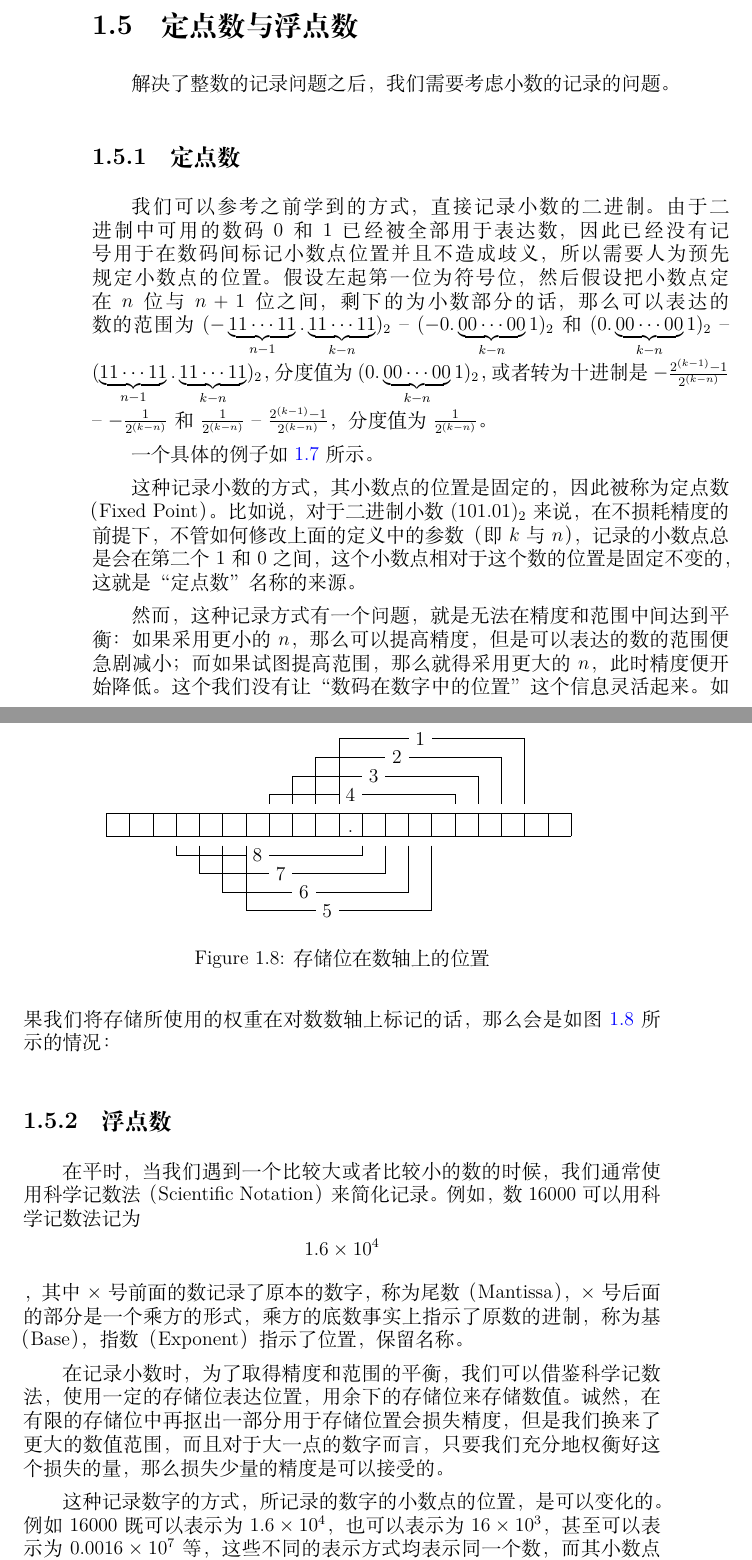
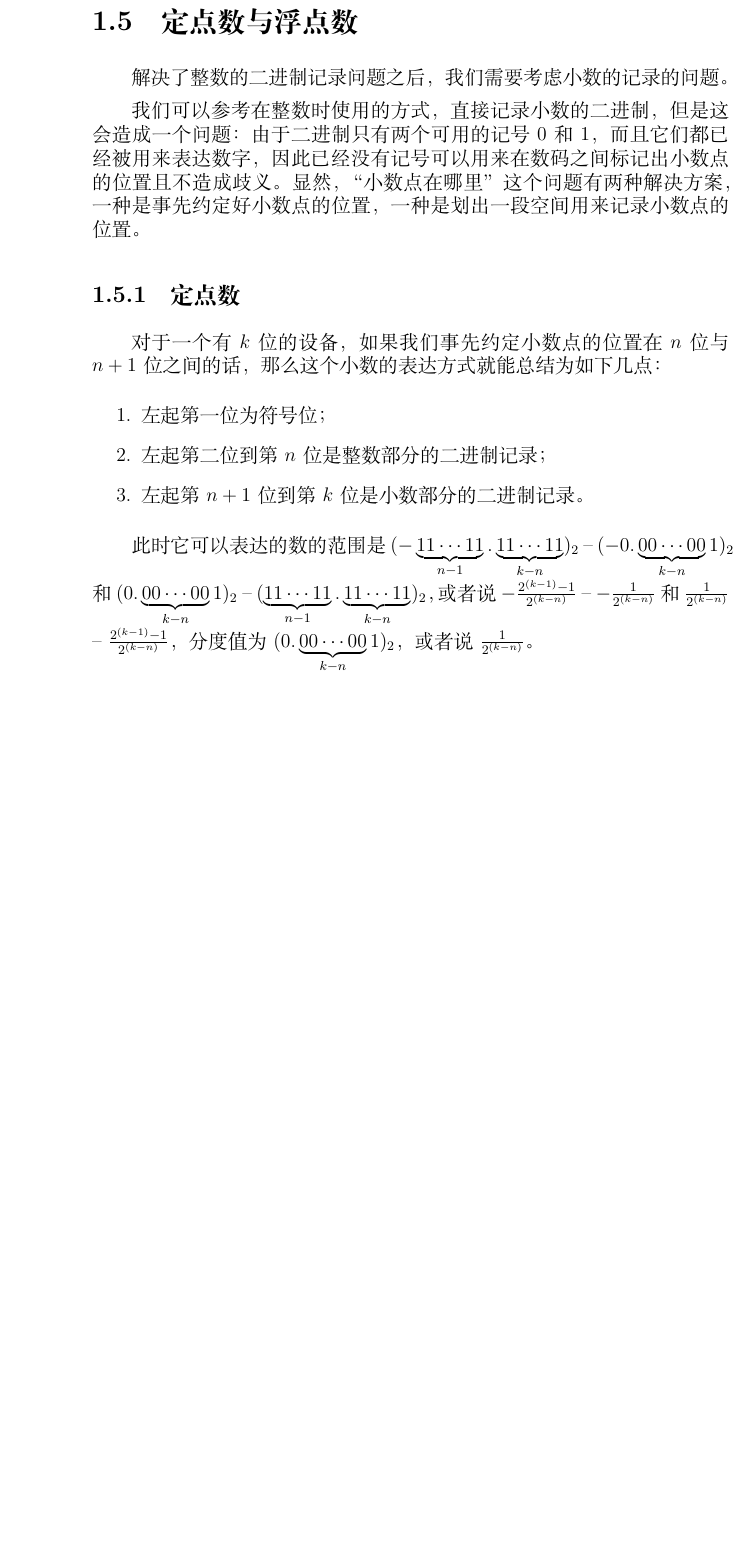
Before and after one commit to Geno1024/CST-Live-Guide, a LaTeX book (CST-Live-Guide.tex, which reads NumberSystemBasics/FixedPointAndFloatingPoint.tex): two parts of pages 24 and 25 of 34 before the commit and part of page 24 of 30 after it, the two joined at a grey line, cut so that both start at the same text, the shorter picture padded with empty space. Compiled offline with XeLaTeX.

Commit message:
[Update] start rewriting NSB/FPAFP.

```diff
--- /dev/null
+++ b/NumberSystemBasics/FixedPointAndFloatingPoint.tex
@@ -0,0 +1,14 @@
+\section{定点数与浮点数}\label{sec:NumberSystemBasics/FixedPointAndFloatingPoint}
+    解决了整数的二进制记录问题之后，我们需要考虑小数的记录的问题。
+
+    我们可以参考在整数时使用的方式，直接记录小数的二进制，但是这会造成一个问题：由于二进制只有两个可用的记号 $0$ 和 $1$，而且它们都已经被用来表达数字，因此已经没有记号可以用来在数码之间标记出小数点的位置且不造成歧义。显然，“小数点在哪里”这个问题有两种解决方案，一种是事先约定好小数点的位置，一种是划出一段空间用来记录小数点的位置。
+
+    \subsection{定点数}\label{subsec:NumberSystemBasics/FixedPointAndFloatingPoint/FixedPoint}
+        对于一个有 $k$ 位的设备，如果我们事先约定小数点的位置在 $n$ 位与 $n + 1$ 位之间的话，那么这个小数的表达方式就能总结为如下几点：
+        \begin{enumerate}
+            \item 左起第一位为符号位；
+            \item 左起第二位到第 $n$ 位是整数部分的二进制记录；
+            \item 左起第 $n + 1$ 位到第 $k$ 位是小数部分的二进制记录。
+        \end{enumerate}
+
+        此时它可以表达的数的范围是 $(-\underbrace{11 \cdots 11}_{n-1}.\underbrace{11 \cdots 11}_{k-n})_2$ -- $(-0.\underbrace{00 \cdots 00}_{k-n}1)_2$ 和 $(0.\underbrace{00 \cdots 00}_{k-n}1)_2$ -- $(\underbrace{11 \cdots 11}_{n-1}.\underbrace{11 \cdots 11}_{k-n})_2$，或者说 $-\frac{2^{(k-1)}-1}{2^{(k-n)}}$ -- $-\frac{1}{2^{(k-n)}}$ 和 $\frac{1}{2^{(k-n)}}$ -- $\frac{2^{(k-1)}-1}{2^{(k-n)}}$，分度值为 $(0.\underbrace{00 \cdots 00}_{k-n}1)_2$，或者说 $\frac{1}{2^{(k-n)}}$。
```
Also changed, not shown: CST-Live-Guide.tex (+1 -1 lines).
